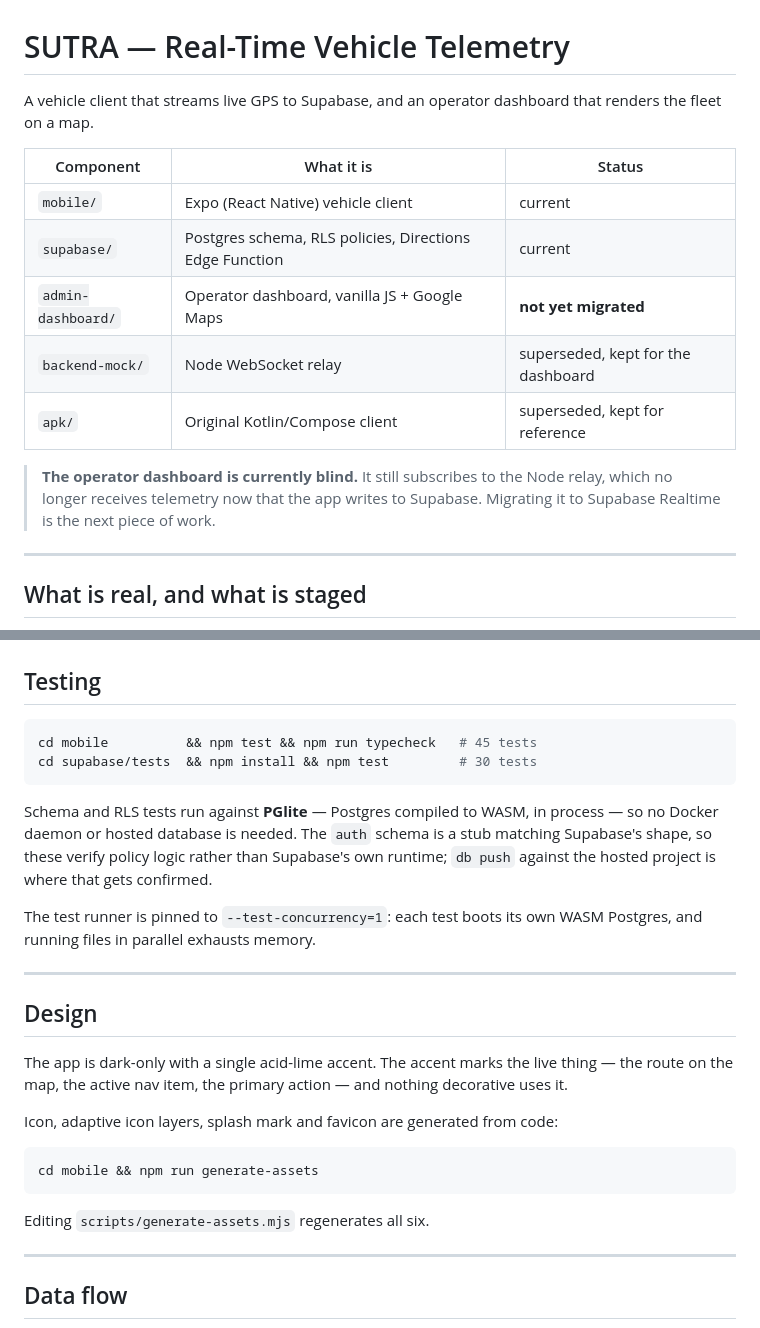
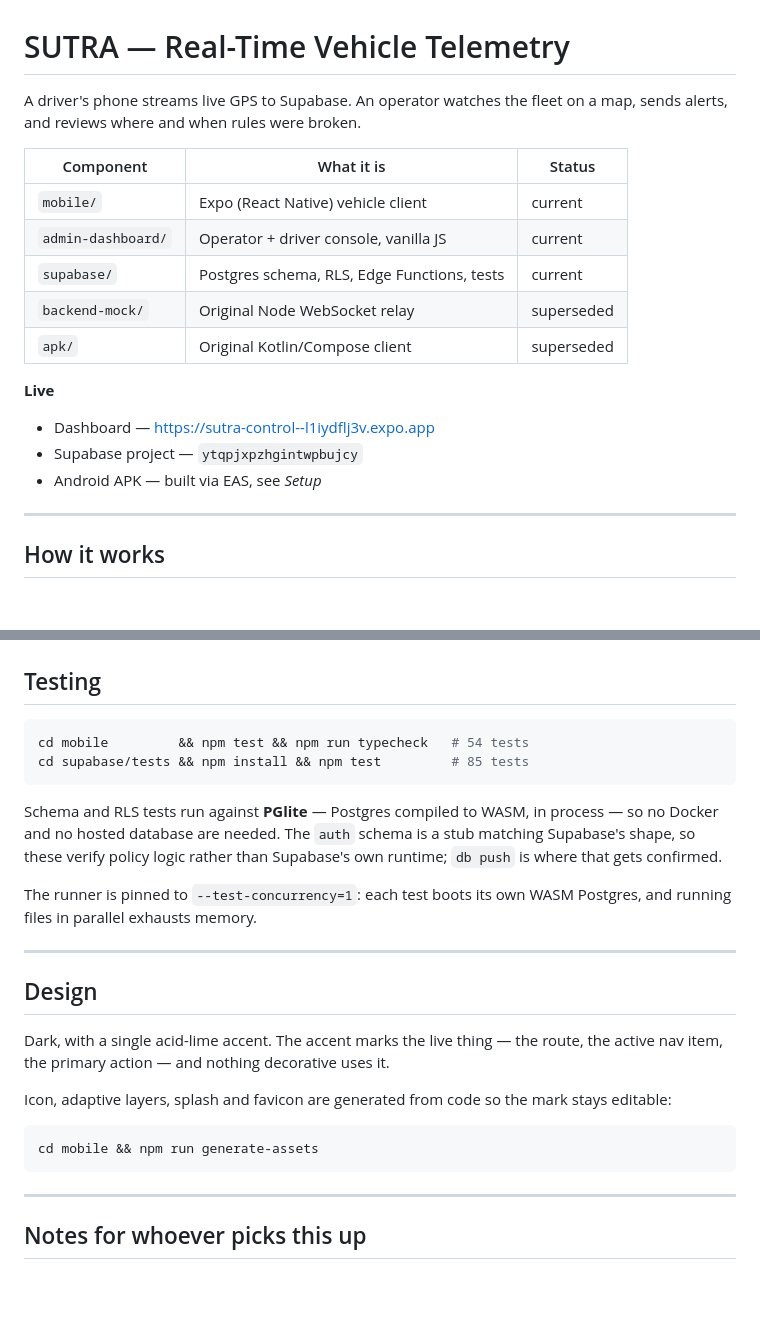
Before and after one commit to imsky1812/sutraGrid, a Markdown page: README.md, 2 parts joined by grey strips. Rendered like a GitHub page; blank space fills up the shorter version.

````diff
--- a/README.md
+++ b/README.md
@@ -1,21 +1,23 @@
 # SUTRA — Real-Time Vehicle Telemetry
 
-A vehicle client that streams live GPS to Supabase, and an operator dashboard
-that renders the fleet on a map.
+A driver's phone streams live GPS to Supabase. An operator watches the fleet on
+a map, sends alerts, and reviews where and when rules were broken.
 
 | Component | What it is | Status |
 | --- | --- | --- |
 | `mobile/` | Expo (React Native) vehicle client | current |
-| `supabase/` | Postgres schema, RLS policies, Directions Edge Function | current |
-| `admin-dashboard/` | Operator dashboard, vanilla JS + Google Maps | **not yet migrated** |
-| `backend-mock/` | Node WebSocket relay | superseded, kept for the dashboard |
-| `apk/` | Original Kotlin/Compose client | superseded, kept for reference |
+| `admin-dashboard/` | Operator + driver console, vanilla JS | current |
+| `supabase/` | Postgres schema, RLS, Edge Functions, tests | current |
+| `backend-mock/` | Original Node WebSocket relay | superseded |
+| `apk/` | Original Kotlin/Compose client | superseded |
 
-> **The operator dashboard is currently blind.** It still subscribes to the Node
-> relay, which no longer receives telemetry now that the app writes to Supabase.
-> Migrating it to Supabase Realtime is the next piece of work.
+**Live**
+
+- Dashboard — https://sutra-control--l1iydflj3v.expo.app
+- Supabase project — `ytqpjxpzhgintwpbujcy`
+- Android APK — built via EAS, see *Setup*
 
 ---
 
-## What is real, and what is staged
+## How it works
 
@@ -155,36 +194,33 @@ cd admin-dashboard && python -m http.server 8080
 ## Testing
 
 ```bash
-cd mobile          && npm test && npm run typecheck   # 45 tests
-cd supabase/tests  && npm install && npm test         # 30 tests
+cd mobile         && npm test && npm run typecheck   # 54 tests
+cd supabase/tests && npm install && npm test         # 85 tests
 ```
 
 Schema and RLS tests run against **PGlite** — Postgres compiled to WASM, in
-process — so no Docker daemon or hosted database is needed. The `auth` schema is
-a stub matching Supabase's shape, so these verify policy logic rather than
-Supabase's own runtime; `db push` against the hosted project is where that gets
-confirmed.
+process — so no Docker and no hosted database are needed. The `auth` schema is a
+stub matching Supabase's shape, so these verify policy logic rather than
+Supabase's own runtime; `db push` is where that gets confirmed.
 
-The test runner is pinned to `--test-concurrency=1`: each test boots its own
-WASM Postgres, and running files in parallel exhausts memory.
+The runner is pinned to `--test-concurrency=1`: each test boots its own WASM
+Postgres, and running files in parallel exhausts memory.
 
 ---
 
 ## Design
 
-The app is dark-only with a single acid-lime accent. The accent marks the live
-thing — the route on the map, the active nav item, the primary action — and
-nothing decorative uses it.
+Dark, with a single acid-lime accent. The accent marks the live thing — the
+route, the active nav item, the primary action — and nothing decorative uses it.
 
-Icon, adaptive icon layers, splash mark and favicon are generated from code:
+Icon, adaptive layers, splash and favicon are generated from code so the mark
+stays editable:
 
 ```bash
 cd mobile && npm run generate-assets
 ```
 
-Editing `scripts/generate-assets.mjs` regenerates all six.
-
 ---
 
-## Data flow
+## Notes for whoever picks this up
 
````
Also changed, not shown: other parts of README.md (+141 -97 lines).
